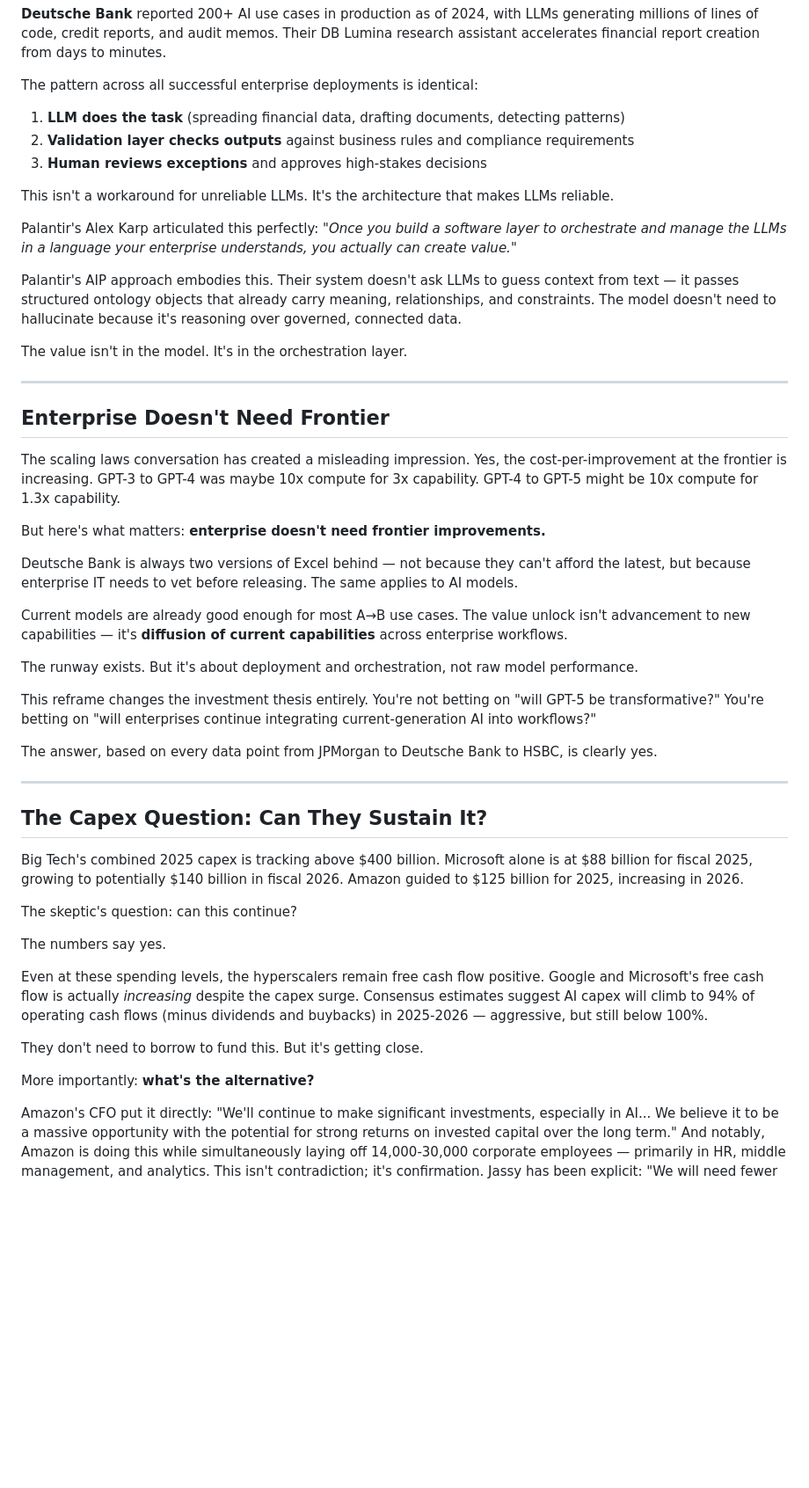
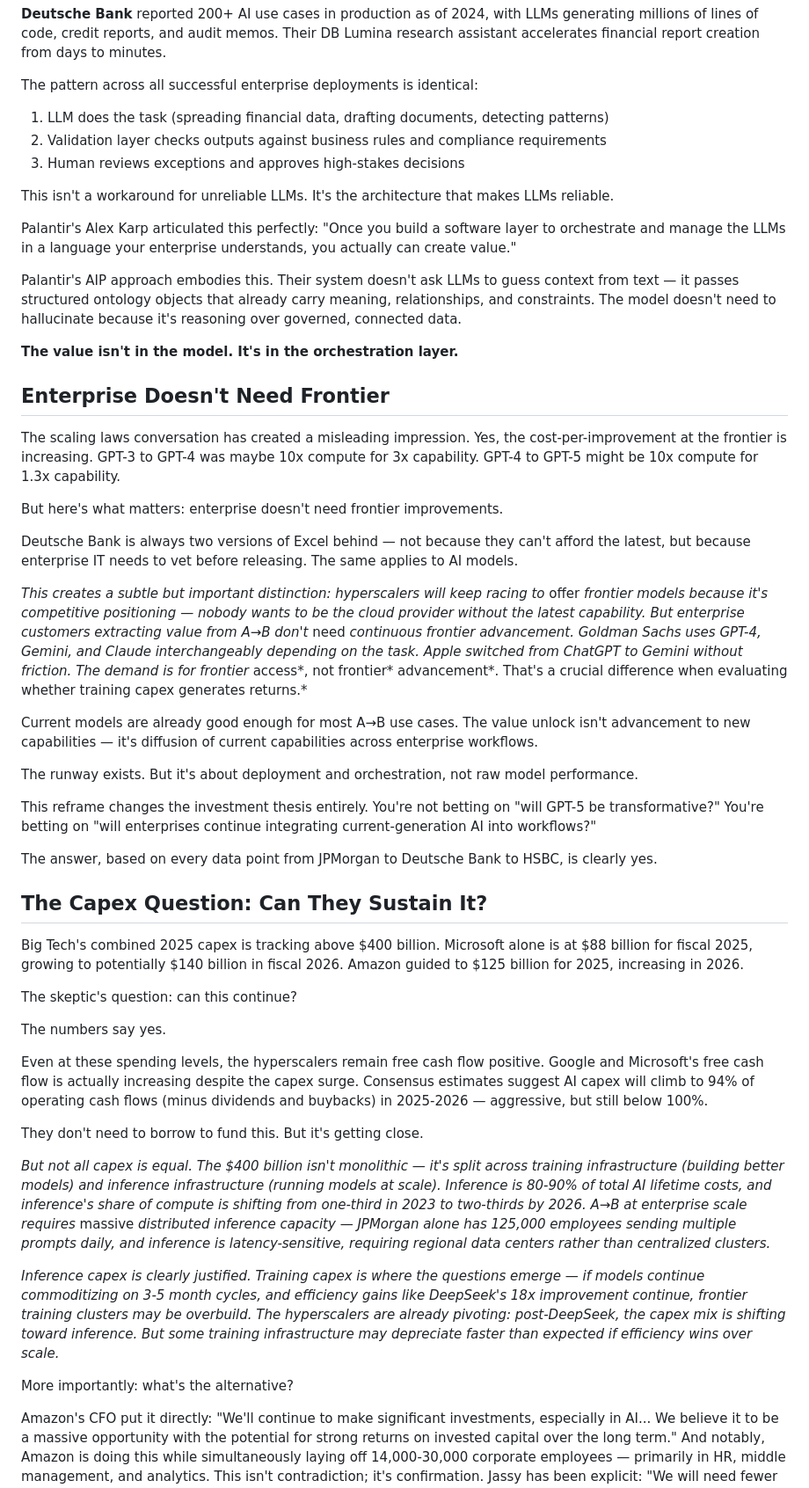
Before and after one commit to spiffler33/spiffler-blog, a Markdown page: posts/2026-01-24-the-ai-bubble-that-isn-t.md, the part around one of its changes. Shown at 88% size. Drawn GitHub-style; blank space fills up the shorter version.

Commit message:
Update: The AI Bubble That Isn't.. (edited version)
Co-Authored-By: Claude Opus 4.5 <noreply@anthropic.com>

```diff
--- a/posts/2026-01-24-the-ai-bubble-that-isn-t.md
+++ b/posts/2026-01-24-the-ai-bubble-that-isn-t.md
@@ -75,37 +71,35 @@ But A→B is working brilliantly, at scale, right now.
 
 The pattern across all successful enterprise deployments is identical:
 
-1. **LLM does the task** (spreading financial data, drafting documents, detecting patterns)
-2. **Validation layer checks outputs** against business rules and compliance requirements
-3. **Human reviews exceptions** and approves high-stakes decisions
+1. LLM does the task (spreading financial data, drafting documents, detecting patterns)
+2. Validation layer checks outputs against business rules and compliance requirements
+3. Human reviews exceptions and approves high-stakes decisions
 
 This isn't a workaround for unreliable LLMs. It's the architecture that makes LLMs reliable.
 
-Palantir's Alex Karp articulated this perfectly: *"Once you build a software layer to orchestrate and manage the LLMs in a language your enterprise understands, you actually can create value."*
+Palantir's Alex Karp articulated this perfectly: "Once you build a software layer to orchestrate and manage the LLMs in a language your enterprise understands, you actually can create value."
 
 Palantir's AIP approach embodies this. Their system doesn't ask LLMs to guess context from text — it passes structured ontology objects that already carry meaning, relationships, and constraints. The model doesn't need to hallucinate because it's reasoning over governed, connected data.
 
-The value isn't in the model. It's in the orchestration layer.
-
----
+**The value isn't in the model. It's in the orchestration layer.**
 
 ## Enterprise Doesn't Need Frontier
 
 The scaling laws conversation has created a misleading impression. Yes, the cost-per-improvement at the frontier is increasing. GPT-3 to GPT-4 was maybe 10x compute for 3x capability. GPT-4 to GPT-5 might be 10x compute for 1.3x capability.
 
-But here's what matters: **enterprise doesn't need frontier improvements.**
+But here's what matters: enterprise doesn't need frontier improvements.
 
 Deutsche Bank is always two versions of Excel behind — not because they can't afford the latest, but because enterprise IT needs to vet before releasing. The same applies to AI models.
 
-Current models are already good enough for most A→B use cases. The value unlock isn't advancement to new capabilities — it's **diffusion of current capabilities** across enterprise workflows.
+*This creates a subtle but important distinction: hyperscalers will keep racing to* offer *frontier models because it's competitive positioning — nobody wants to be the cloud provider without the latest capability. But enterprise customers extracting value from A→B don't* need *continuous frontier advancement. Goldman Sachs uses GPT-4, Gemini, and Claude interchangeably depending on the task. Apple switched from ChatGPT to Gemini without friction. The demand is for frontier* access*, not frontier* advancement*. That's a crucial difference when evaluating whether training capex generates returns.*
+
+Current models are already good enough for most A→B use cases. The value unlock isn't advancement to new capabilities — it's diffusion of current capabilities across enterprise workflows.
 
 The runway exists. But it's about deployment and orchestration, not raw model performance.
 
 This reframe changes the investment thesis entirely. You're not betting on "will GPT-5 be transformative?" You're betting on "will enterprises continue integrating current-generation AI into workflows?"
 
 The answer, based on every data point from JPMorgan to Deutsche Bank to HSBC, is clearly yes.
-
----
 
 ## The Capex Question: Can They Sustain It?
 
@@ -115,11 +109,15 @@ The skeptic's question: can this continue?
 
 The numbers say yes.
 
-Even at these spending levels, the hyperscalers remain free cash flow positive. Google and Microsoft's free cash flow is actually *increasing* despite the capex surge. Consensus estimates suggest AI capex will climb to 94% of operating cash flows (minus dividends and buybacks) in 2025-2026 — aggressive, but still below 100%.
+Even at these spending levels, the hyperscalers remain free cash flow positive. Google and Microsoft's free cash flow is actually increasing despite the capex surge. Consensus estimates suggest AI capex will climb to 94% of operating cash flows (minus dividends and buybacks) in 2025-2026 — aggressive, but still below 100%.
 
 They don't need to borrow to fund this. But it's getting close.
 
-More importantly: **what's the alternative?**
+*But not all capex is equal. The $400 billion isn't monolithic — it's split across training infrastructure (building better models) and inference infrastructure (running models at scale). Inference is 80-90% of total AI lifetime costs, and inference's share of compute is shifting from one-third in 2023 to two-thirds by 2026. A→B at enterprise scale requires* massive *distributed inference capacity — JPMorgan alone has 125,000 employees sending multiple prompts daily, and inference is latency-sensitive, requiring regional data centers rather than centralized clusters.*
+
+*Inference capex is clearly justified. Training capex is where the questions emerge — if models continue commoditizing on 3-5 month cycles, and efficiency gains like DeepSeek's 18x improvement continue, frontier training clusters may be overbuild. The hyperscalers are already pivoting: post-DeepSeek, the capex mix is shifting toward inference. But some training infrastructure may depreciate faster than expected if efficiency wins over scale.*
+
+More importantly: what's the alternative?
 
 Amazon's CFO put it directly: "We'll continue to make significant investments, especially in AI... We believe it to be a massive opportunity with the potential for strong returns on invested capital over the long term." And notably, Amazon is doing this while simultaneously laying off 14,000-30,000 corporate employees — primarily in HR, middle management, and analytics. This isn't contradiction; it's confirmation. Jassy has been explicit: "We will need fewer people doing some of the jobs that are being done today." The efficiency gains from AI adoption are showing up as reduced headcount. The capex funds the infrastructure; the layoffs capture the value. That's not a bubble — that's ROI materialising.
 
```
Also changed, not shown: other parts of posts/2026-01-24-the-ai-bubble-that-isn-t.md (+19 -15 lines).
